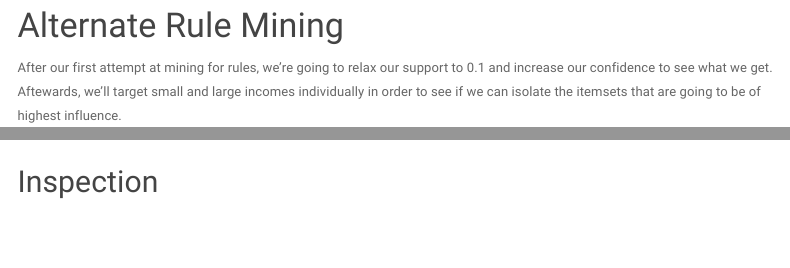
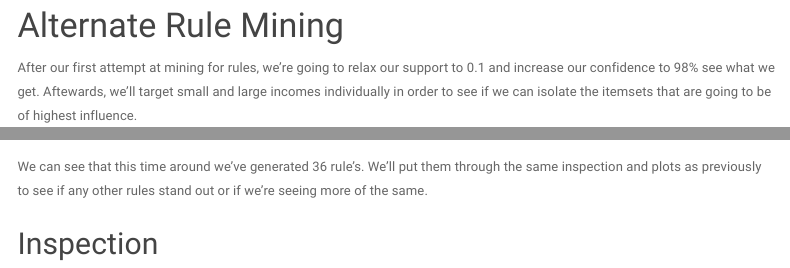
Before and after one commit to drake-smu/7331-lab-3, an R Markdown document (pres/lab3.Rmd): the page in a window 1100 px wide, from 10590 px down, and a second part further down, joined at a grey line. Rendered offline with R 4.5, knitr and Pandoc, with nearby package versions; some code elsewhere in the file could not run offline; menus at the side of the page are left out.

Commit message:
more words

````diff
--- a/pres/lab3.Rmd
+++ b/pres/lab3.Rmd
@@ -256,10 +256,12 @@ In the small income bracket, we see rules such as (Never-married, fulltime), (fe
 
 # Alternate Rule Mining
 
-After our first attempt at mining for rules, we're going to relax our support to 0.1 and increase our confidence to see what we get.  Aftewards, we'll target small and large incomes individually in order to see if we can isolate the itemsets that are going to be of highest influence.
+After our first attempt at mining for rules, we're going to relax our support to 0.1 and increase our confidence to 98% see what we get.  Aftewards, we'll target small and large incomes individually in order to see if we can isolate the itemsets that are going to be of highest influence.
 
 ```{r redux}
 ```
+
+We can see that this time around we've generated 36 rule's.  We'll put them through the same inspection and plots as previously to see if any other rules stand out or if we're seeing more of the same.
 
 ## Inspection
 
````
